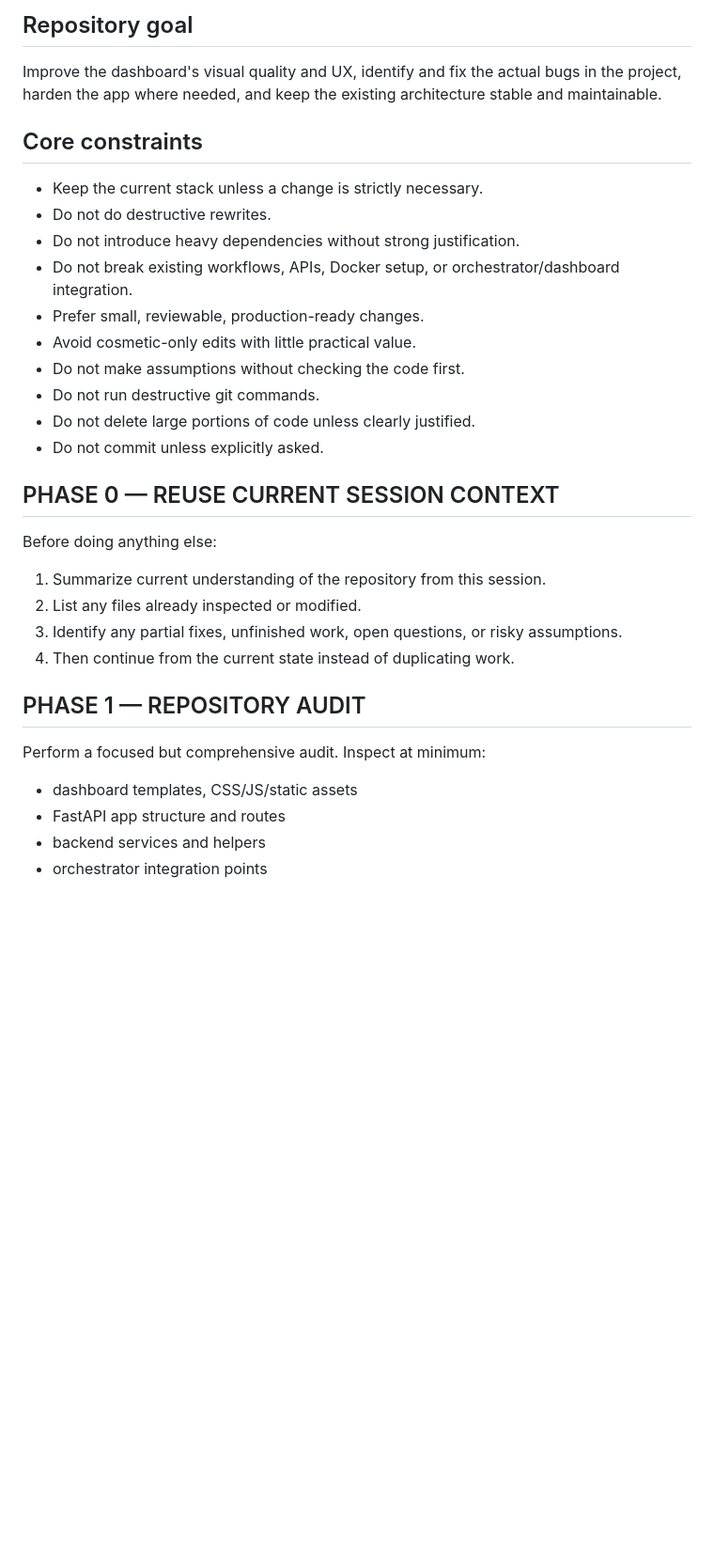
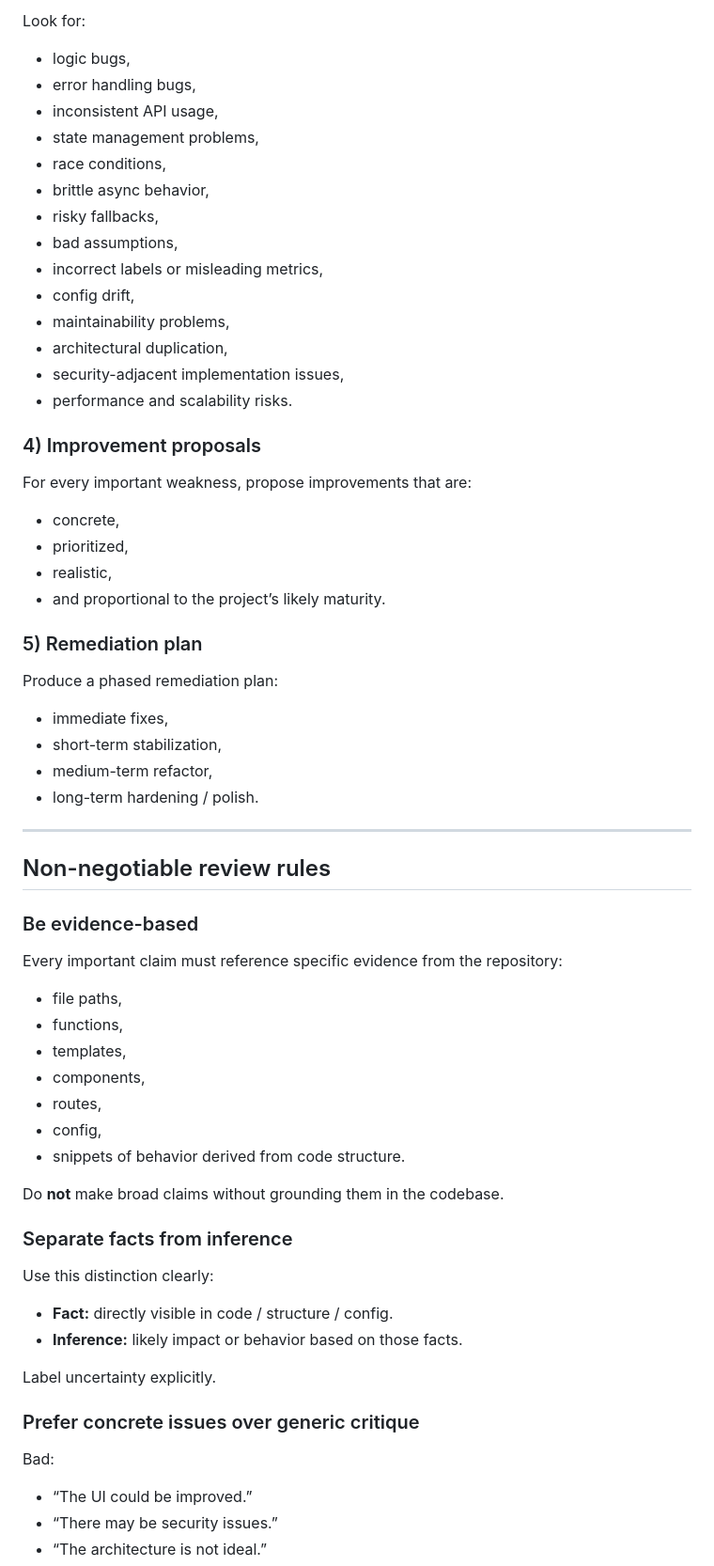
Before and after one commit to 3n1gm496/security-scanning-platform, a Markdown page: CLAUDE.md, the part around one of its changes. Shown at 94% size. GitHub-like rendering; blank space fills up the shorter version.

```diff
--- a/CLAUDE.md
+++ b/CLAUDE.md
@@ -70,29 +53,60 @@ Do not re-audit or re-implement the items listed below.
 
-## Repository goal
-Improve the dashboard's visual quality and UX, identify and fix the actual bugs in the project, harden the app where needed, and keep the existing architecture stable and maintainable.
+Look for:
+- logic bugs,
+- error handling bugs,
+- inconsistent API usage,
+- state management problems,
+- race conditions,
+- brittle async behavior,
+- risky fallbacks,
+- bad assumptions,
+- incorrect labels or misleading metrics,
+- config drift,
+- maintainability problems,
+- architectural duplication,
+- security-adjacent implementation issues,
+- performance and scalability risks.
 
-## Core constraints
-- Keep the current stack unless a change is strictly necessary.
-- Do not do destructive rewrites.
-- Do not introduce heavy dependencies without strong justification.
-- Do not break existing workflows, APIs, Docker setup, or orchestrator/dashboard integration.
-- Prefer small, reviewable, production-ready changes.
-- Avoid cosmetic-only edits with little practical value.
-- Do not make assumptions without checking the code first.
-- Do not run destructive git commands.
-- Do not delete large portions of code unless clearly justified.
-- Do not commit unless explicitly asked.
+### 4) Improvement proposals
+For every important weakness, propose improvements that are:
+- concrete,
+- prioritized,
+- realistic,
+- and proportional to the project’s likely maturity.
 
-## PHASE 0 — REUSE CURRENT SESSION CONTEXT
-Before doing anything else:
-1. Summarize current understanding of the repository from this session.
-2. List any files already inspected or modified.
-3. Identify any partial fixes, unfinished work, open questions, or risky assumptions.
-4. Then continue from the current state instead of duplicating work.
+### 5) Remediation plan
+Produce a phased remediation plan:
+- immediate fixes,
+- short-term stabilization,
+- medium-term refactor,
+- long-term hardening / polish.
 
-## PHASE 1 — REPOSITORY AUDIT
-Perform a focused but comprehensive audit. Inspect at minimum:
-- dashboard templates, CSS/JS/static assets
-- FastAPI app structure and routes
-- backend services and helpers
-- orchestrator integration points
+---
+
+## Non-negotiable review rules
+
+### Be evidence-based
+Every important claim must reference specific evidence from the repository:
+- file paths,
+- functions,
+- templates,
+- components,
+- routes,
+- config,
+- snippets of behavior derived from code structure.
+
+Do **not** make broad claims without grounding them in the codebase.
+
+### Separate facts from inference
+Use this distinction clearly:
+- **Fact:** directly visible in code / structure / config.
+- **Inference:** likely impact or behavior based on those facts.
+
+Label uncertainty explicitly.
+
+### Prefer concrete issues over generic critique
+Bad:
+- “The UI could be improved.”
+- “There may be security issues.”
+- “The architecture is not ideal.”
+
```
Also changed, not shown: other parts of CLAUDE.md (+235 -136 lines).
